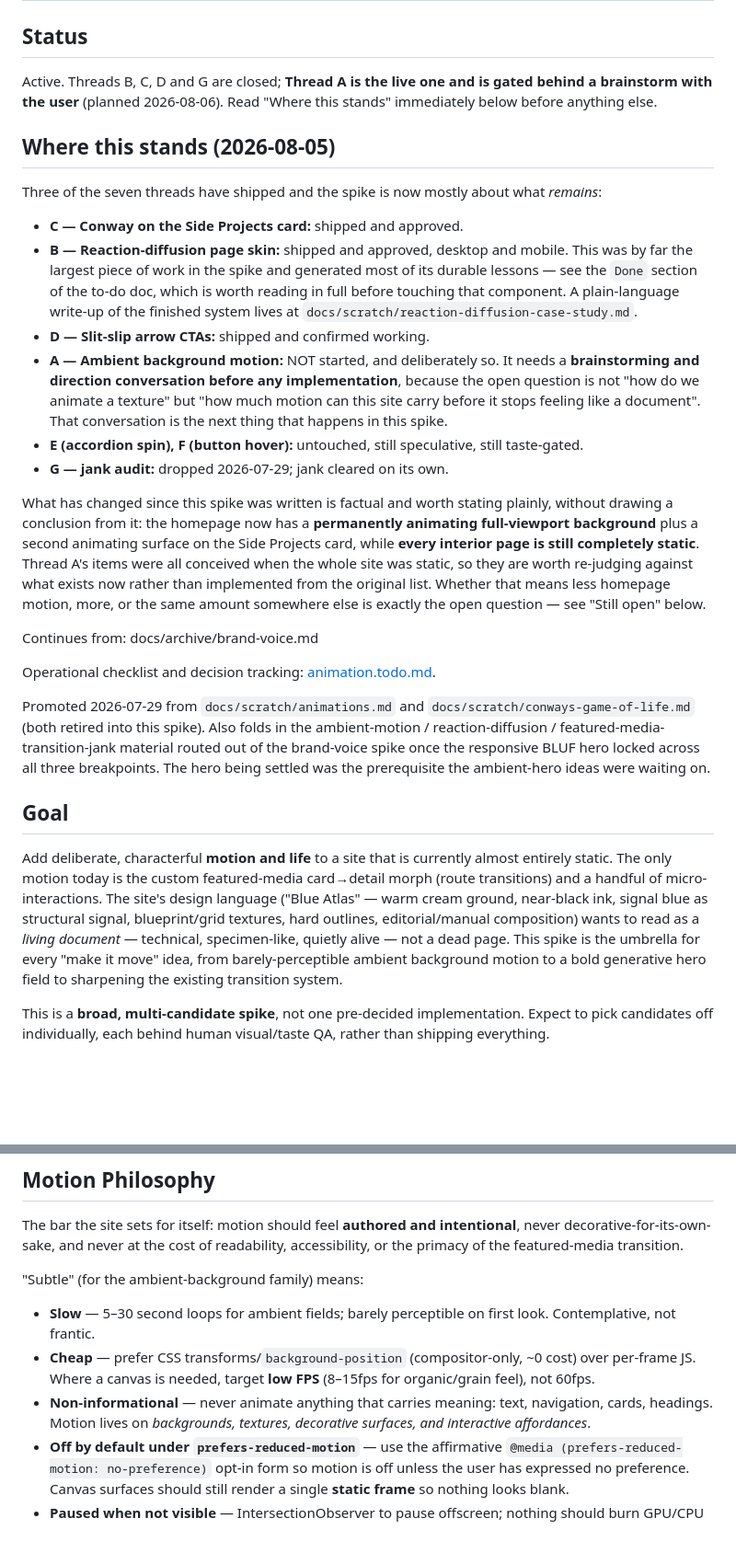
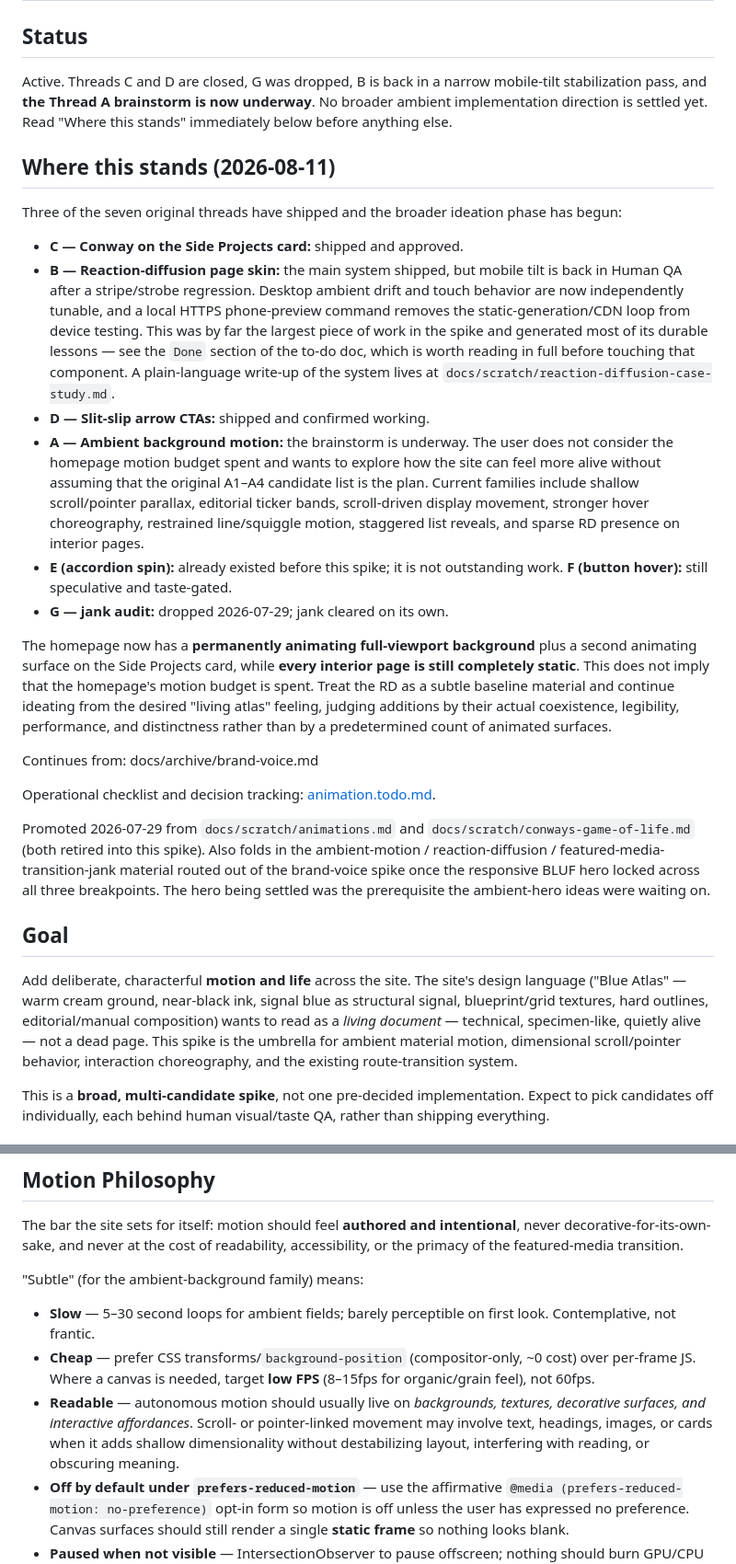
Before and after one commit to jcklpe/my-website, a Markdown page: docs/active-spikes/animation.md, 2 parts joined by grey strips. Shown at 92% size. GitHub-like rendering; blank space fills up the shorter version.

Commit message:
docs: reset animation brainstorm framing
Records that the homepage motion budget is not presumed spent, broadens the candidate space beyond the inherited CSS-background list, and recognizes the existing accordion rotation.

Spike: animation

```diff
--- a/docs/active-spikes/animation.md
+++ b/docs/active-spikes/animation.md
@@ -1,18 +1,18 @@
 # Animation & Motion Spike
 ## Status
-Active. Threads B, C, D and G are closed; **Thread A is the live one and is gated behind a brainstorm with the user** (planned 2026-08-06). Read "Where this stands" immediately below before anything else.
+Active. Threads C and D are closed, G was dropped, B is back in a narrow mobile-tilt stabilization pass, and **the Thread A brainstorm is now underway**. No broader ambient implementation direction is settled yet. Read "Where this stands" immediately below before anything else.
 
-## Where this stands (2026-08-05)
-Three of the seven threads have shipped and the spike is now mostly about what *remains*:
+## Where this stands (2026-08-11)
+Three of the seven original threads have shipped and the broader ideation phase has begun:
 
 - **C — Conway on the Side Projects card:** shipped and approved.
-- **B — Reaction-diffusion page skin:** shipped and approved, desktop and mobile. This was by far the largest piece of work in the spike and generated most of its durable lessons — see the `Done` section of the to-do doc, which is worth reading in full before touching that component. A plain-language write-up of the finished system lives at `docs/scratch/reaction-diffusion-case-study.md`.
+- **B — Reaction-diffusion page skin:** the main system shipped, but mobile tilt is back in Human QA after a stripe/strobe regression. Desktop ambient drift and touch behavior are now independently tunable, and a local HTTPS phone-preview command removes the static-generation/CDN loop from device testing. This was by far the largest piece of work in the spike and generated most of its durable lessons — see the `Done` section of the to-do doc, which is worth reading in full before touching that component. A plain-language write-up of the system lives at `docs/scratch/reaction-diffusion-case-study.md`.
 - **D — Slit-slip arrow CTAs:** shipped and confirmed working.
-- **A — Ambient background motion:** NOT started, and deliberately so. It needs a **brainstorming and direction conversation before any implementation**, because the open question is not "how do we animate a texture" but "how much motion can this site carry before it stops feeling like a document". That conversation is the next thing that happens in this spike.
-- **E (accordion spin), F (button hover):** untouched, still speculative, still taste-gated.
+- **A — Ambient background motion:** the brainstorm is underway. The user does not consider the homepage motion budget spent and wants to explore how the site can feel more alive without assuming that the original A1–A4 candidate list is the plan. Current families include shallow scroll/pointer parallax, editorial ticker bands, scroll-driven display movement, stronger hover choreography, restrained line/squiggle motion, staggered list reveals, and sparse RD presence on interior pages.
+- **E (accordion spin):** already existed before this spike; it is not outstanding work. **F (button hover):** still speculative and taste-gated.
 - **G — jank audit:** dropped 2026-07-29; jank cleared on its own.
 
-What has changed since this spike was written is factual and worth stating plainly, without drawing a conclusion from it: the homepage now has a **permanently animating full-viewport background** plus a second animating surface on the Side Projects card, while **every interior page is still completely static**. Thread A's items were all conceived when the whole site was static, so they are worth re-judging against what exists now rather than implemented from the original list. Whether that means less homepage motion, more, or the same amount somewhere else is exactly the open question — see "Still open" below.
+The homepage now has a **permanently animating full-viewport background** plus a second animating surface on the Side Projects card, while **every interior page is still completely static**. This does not imply that the homepage's motion budget is spent. Treat the RD as a subtle baseline material and continue ideating from the desired "living atlas" feeling, judging additions by their actual coexistence, legibility, performance, and distinctness rather than by a predetermined count of animated surfaces.
 
 Continues from: docs/archive/brand-voice.md
 
@@ -21,7 +21,7 @@ Operational checklist and decision tracking: [animation.todo.md](animation.todo.
 Promoted 2026-07-29 from `docs/scratch/animations.md` and `docs/scratch/conways-game-of-life.md` (both retired into this spike). Also folds in the ambient-motion / reaction-diffusion / featured-media-transition-jank material routed out of the brand-voice spike once the responsive BLUF hero locked across all three breakpoints. The hero being settled was the prerequisite the ambient-hero ideas were waiting on.
 
 ## Goal
-Add deliberate, characterful **motion and life** to a site that is currently almost entirely static. The only motion today is the custom featured-media card→detail morph (route transitions) and a handful of micro-interactions. The site's design language ("Blue Atlas" — warm cream ground, near-black ink, signal blue as structural signal, blueprint/grid textures, hard outlines, editorial/manual composition) wants to read as a *living document* — technical, specimen-like, quietly alive — not a dead page. This spike is the umbrella for every "make it move" idea, from barely-perceptible ambient background motion to a bold generative hero field to sharpening the existing transition system.
+Add deliberate, characterful **motion and life** across the site. The site's design language ("Blue Atlas" — warm cream ground, near-black ink, signal blue as structural signal, blueprint/grid textures, hard outlines, editorial/manual composition) wants to read as a *living document* — technical, specimen-like, quietly alive — not a dead page. This spike is the umbrella for ambient material motion, dimensional scroll/pointer behavior, interaction choreography, and the existing route-transition system.
 
 This is a **broad, multi-candidate spike**, not one pre-decided implementation. Expect to pick candidates off individually, each behind human visual/taste QA, rather than shipping everything.
 
@@ -39,7 +39,7 @@ The bar the site sets for itself: motion should feel **authored and intentional*
 "Subtle" (for the ambient-background family) means:
 - **Slow** — 5–30 second loops for ambient fields; barely perceptible on first look. Contemplative, not frantic.
 - **Cheap** — prefer CSS transforms/`background-position` (compositor-only, ~0 cost) over per-frame JS. Where a canvas is needed, target **low FPS** (8–15fps for organic/grain feel), not 60fps.
-- **Non-informational** — never animate anything that carries meaning: text, navigation, cards, headings. Motion lives on *backgrounds, textures, decorative surfaces, and interactive affordances*.
+- **Readable** — autonomous motion should usually live on *backgrounds, textures, decorative surfaces, and interactive affordances*. Scroll- or pointer-linked movement may involve text, headings, images, or cards when it adds shallow dimensionality without destabilizing layout, interfering with reading, or obscuring meaning.
 - **Off by default under `prefers-reduced-motion`** — use the affirmative `@media (prefers-reduced-motion: no-preference)` opt-in form so motion is off unless the user has expressed no preference. Canvas surfaces should still render a single **static frame** so nothing looks blank.
 - **Paused when not visible** — IntersectionObserver to pause offscreen; nothing should burn GPU/CPU below the fold.
 
```
Also changed, not shown: other parts of docs/active-spikes/animation.md (+5 -5 lines), TODO.md (+1 -1 lines).
